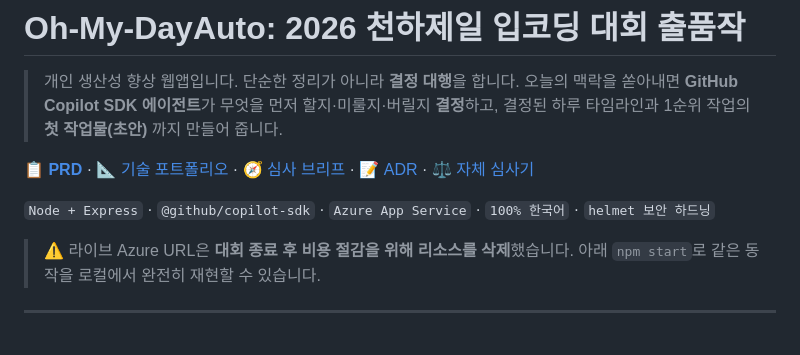
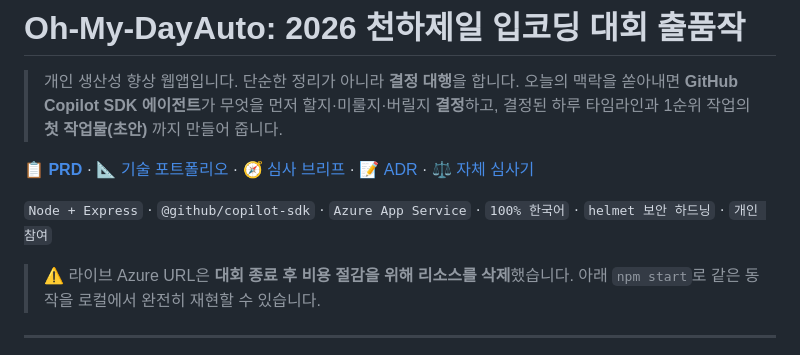
Before and after one commit to procloudkim/2026-MS-Lipcoding-Fin, a Markdown page: README.md, the part around the change. Drawn GitHub-style.

Commit message:
docs(readme): note individual entry
Co-Authored-By: Claude Opus 5.5 <noreply@anthropic.com>

```diff
--- a/README.md
+++ b/README.md
@@ -11,7 +11,7 @@
 [📝 ADR](docs/adr/) ·
 [⚖️ 자체 심사기](judge/README.md)
 
-`Node + Express` · `@github/copilot-sdk` · `Azure App Service` · `100% 한국어` · `helmet 보안 하드닝`
+`Node + Express` · `@github/copilot-sdk` · `Azure App Service` · `100% 한국어` · `helmet 보안 하드닝` · `개인 참여`
 
 > ⚠️ 라이브 Azure URL은 **대회 종료 후 비용 절감을 위해 리소스를 삭제**했습니다.
 > 아래 `npm start`로 같은 동작을 로컬에서 완전히 재현할 수 있습니다.
```
